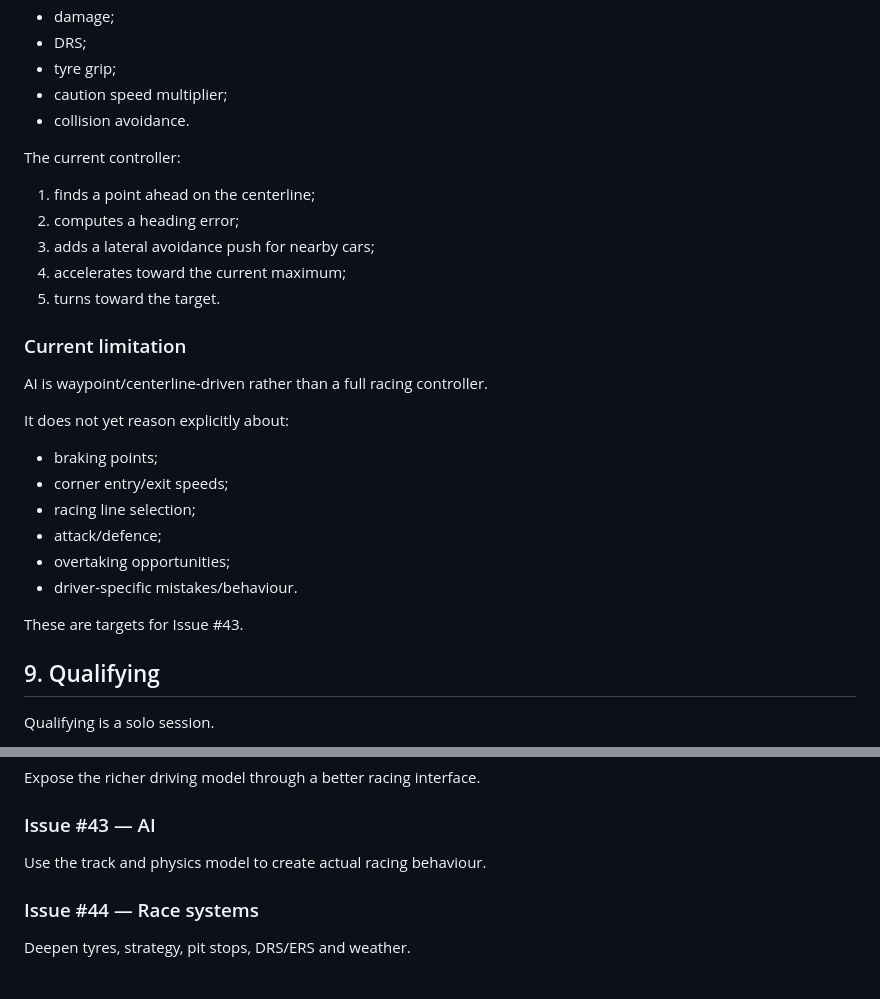
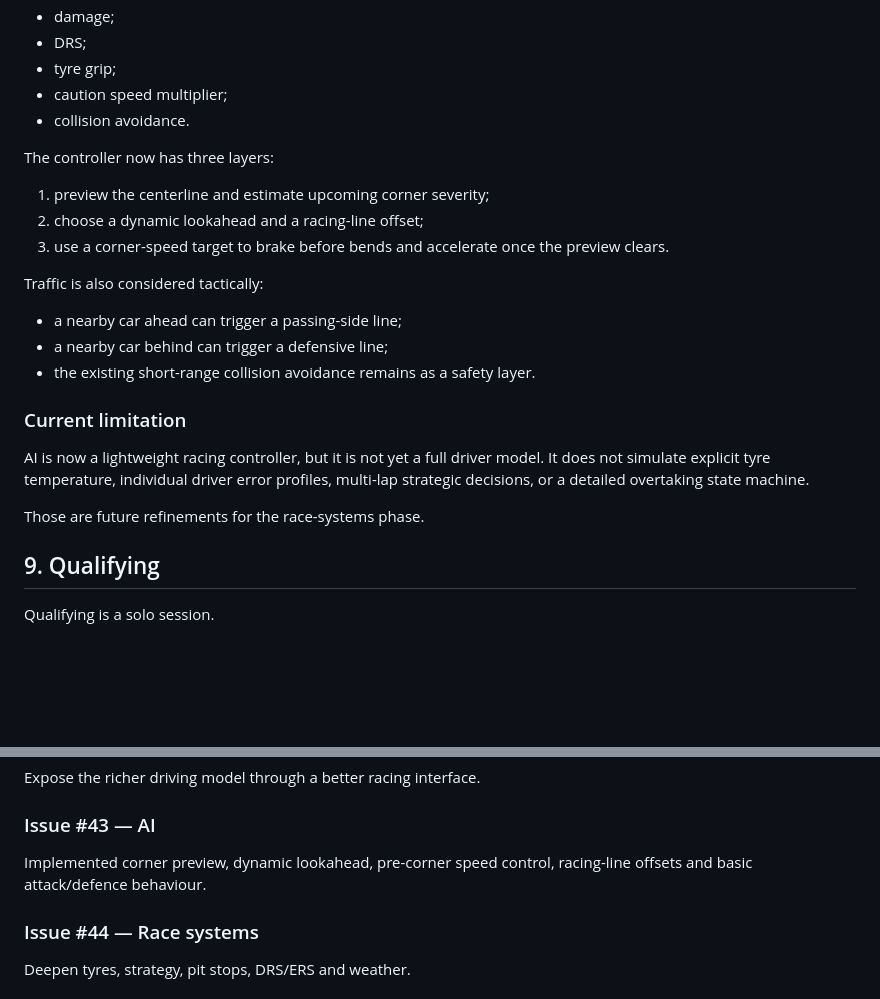
Before and after one commit to ottobit/portfolio-arcade, a Markdown page: games/f1-racer/F1-RACER-WIKI.md, 2 parts joined by grey strips. GitHub-like rendering; blank space fills up the shorter version.

Commit message:
docs(f1): record AI racing controller

```diff
--- a/games/f1-racer/F1-RACER-WIKI.md
+++ b/games/f1-racer/F1-RACER-WIKI.md
@@ -168,26 +168,21 @@ AI cars currently have:
 - caution speed multiplier;
 - collision avoidance.
 
-The current controller:
-1. finds a point ahead on the centerline;
-2. computes a heading error;
-3. adds a lateral avoidance push for nearby cars;
-4. accelerates toward the current maximum;
-5. turns toward the target.
+The controller now has three layers:
+1. preview the centerline and estimate upcoming corner severity;
+2. choose a dynamic lookahead and a racing-line offset;
+3. use a corner-speed target to brake before bends and accelerate once the preview clears.
+
+Traffic is also considered tactically:
+- a nearby car ahead can trigger a passing-side line;
+- a nearby car behind can trigger a defensive line;
+- the existing short-range collision avoidance remains as a safety layer.
 
 ### Current limitation
 
-AI is waypoint/centerline-driven rather than a full racing controller.
+AI is now a lightweight racing controller, but it is not yet a full driver model. It does not simulate explicit tyre temperature, individual driver error profiles, multi-lap strategic decisions, or a detailed overtaking state machine.
 
-It does not yet reason explicitly about:
-- braking points;
-- corner entry/exit speeds;
-- racing line selection;
-- attack/defence;
-- overtaking opportunities;
-- driver-specific mistakes/behaviour.
-
-These are targets for Issue #43.
+Those are future refinements for the race-systems phase.
 
 ## 9. Qualifying
 
@@ -349,7 +344,7 @@ Implemented a first dynamic layer with lateral velocity, finite yaw response, gr
 Expose the richer driving model through a better racing interface.
 
 ### Issue #43 — AI
-Use the track and physics model to create actual racing behaviour.
+Implemented corner preview, dynamic lookahead, pre-corner speed control, racing-line offsets and basic attack/defence behaviour.
 
 ### Issue #44 — Race systems
 Deepen tyres, strategy, pit stops, DRS/ERS and weather.
```
